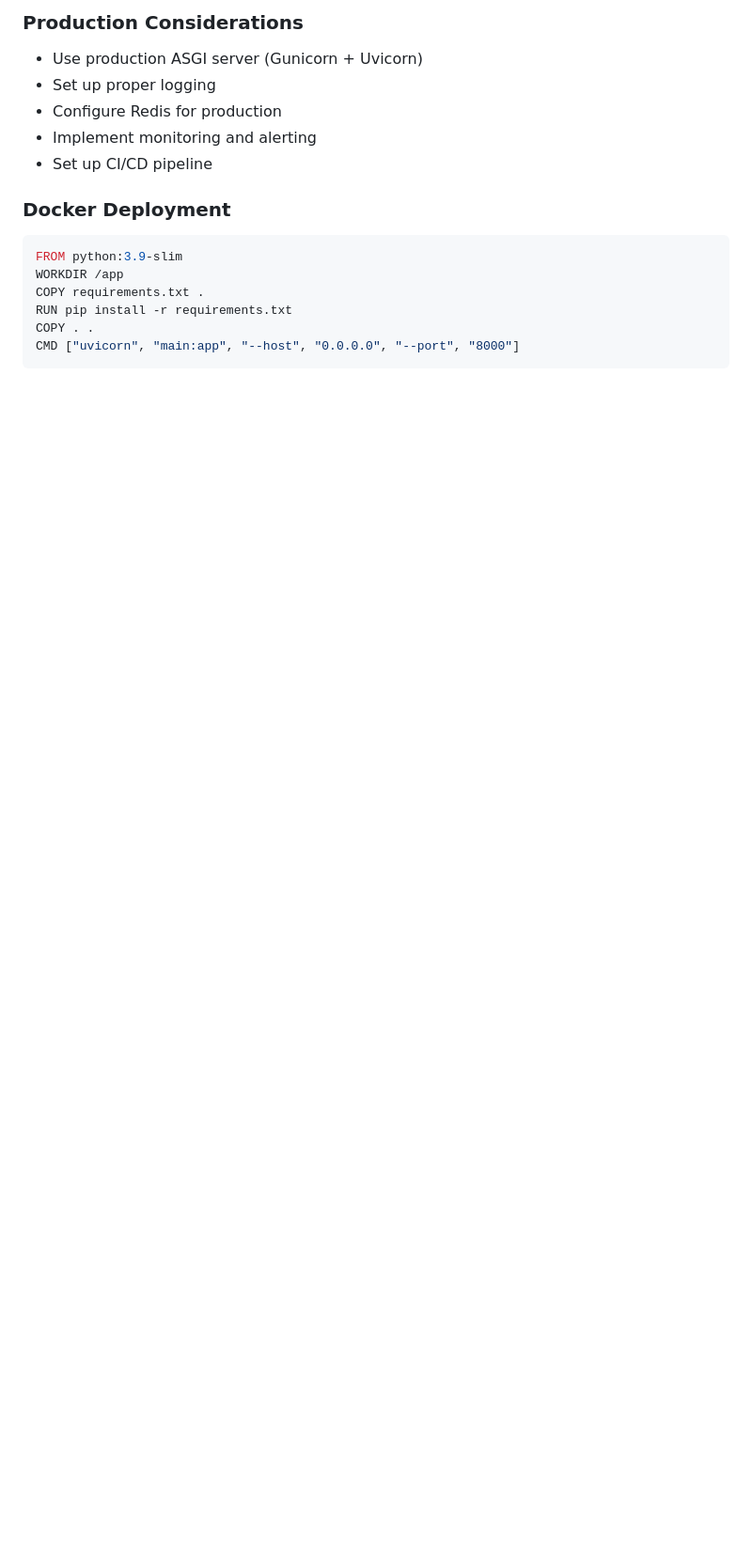
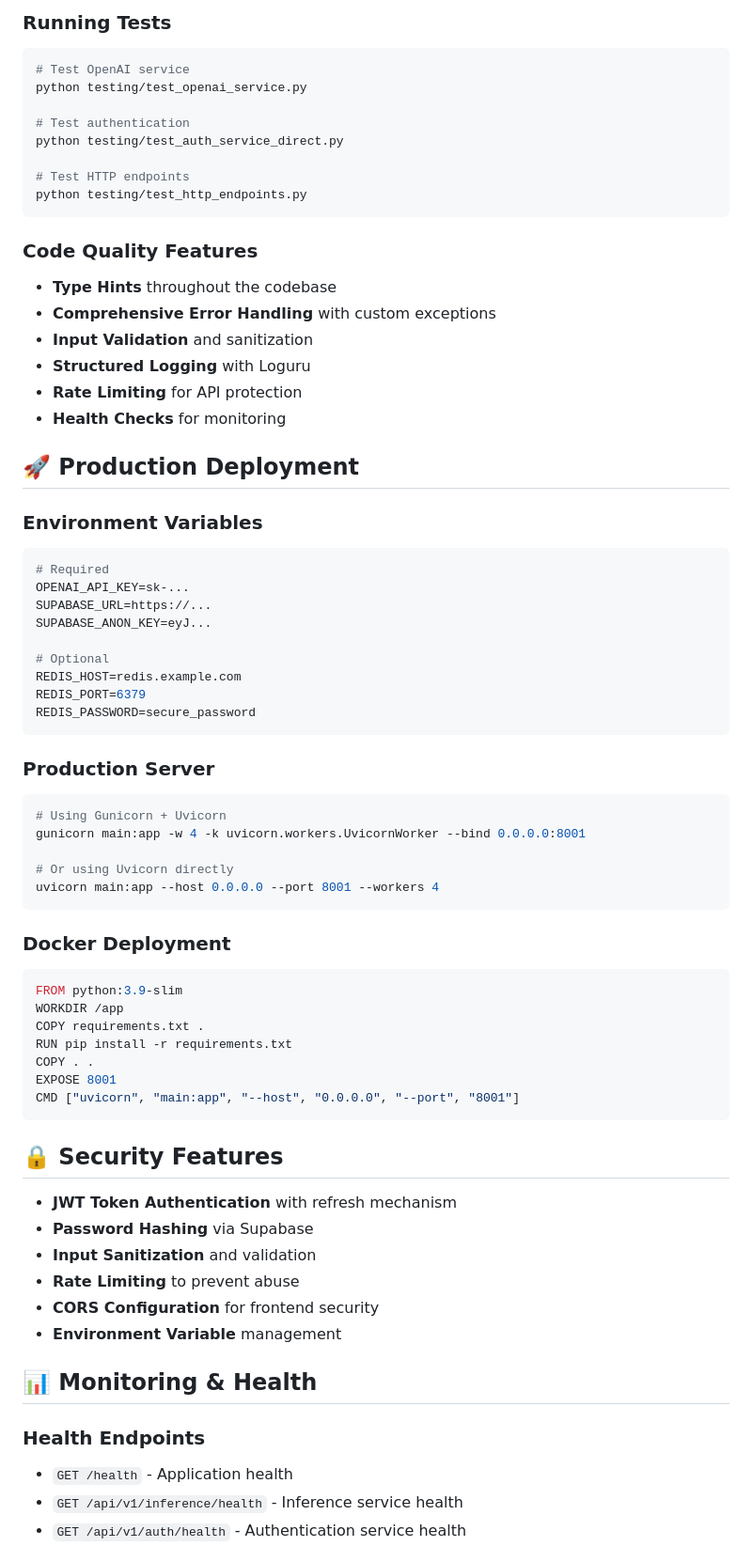
Before and after one commit to kid-sid/reprompt, a Markdown page: README.md, the part around the change printed below. Shown: that part at 94% size. Rendered like a GitHub page; blank space fills up the shorter version.

````diff
--- a/README.md
+++ b/README.md
@@ -285,10 +250,47 @@ curl http://localhost:8000/api/v1/cache/stats
 
-### **Production Considerations**
-- Use production ASGI server (Gunicorn + Uvicorn)
-- Set up proper logging
-- Configure Redis for production
-- Implement monitoring and alerting
-- Set up CI/CD pipeline
+### **Running Tests**
+```bash
+# Test OpenAI service
+python testing/test_openai_service.py
+
+# Test authentication
+python testing/test_auth_service_direct.py
+
+# Test HTTP endpoints
+python testing/test_http_endpoints.py
+```
+
+### **Code Quality Features**
+- **Type Hints** throughout the codebase
+- **Comprehensive Error Handling** with custom exceptions
+- **Input Validation** and sanitization
+- **Structured Logging** with Loguru
+- **Rate Limiting** for API protection
+- **Health Checks** for monitoring
+
+## 🚀 Production Deployment
+
+### **Environment Variables**
+```bash
+# Required
+OPENAI_API_KEY=sk-...
+SUPABASE_URL=https://...
+SUPABASE_ANON_KEY=eyJ...
+
+# Optional
+REDIS_HOST=redis.example.com
+REDIS_PORT=6379
+REDIS_PASSWORD=secure_password
+```
+
+### **Production Server**
+```bash
+# Using Gunicorn + Uvicorn
+gunicorn main:app -w 4 -k uvicorn.workers.UvicornWorker --bind 0.0.0.0:8001
+
+# Or using Uvicorn directly
+uvicorn main:app --host 0.0.0.0 --port 8001 --workers 4
+```
 
 ### **Docker Deployment**
 ```dockerfile
@@ -297,5 +299,23 @@ WORKDIR /app
 COPY requirements.txt .
 RUN pip install -r requirements.txt
 COPY . .
-CMD ["uvicorn", "main:app", "--host", "0.0.0.0", "--port", "8000"]
+EXPOSE 8001
+CMD ["uvicorn", "main:app", "--host", "0.0.0.0", "--port", "8001"]
 ```
+
+## 🔒 Security Features
+
+- **JWT Token Authentication** with refresh mechanism
+- **Password Hashing** via Supabase
+- **Input Sanitization** and validation
+- **Rate Limiting** to prevent abuse
+- **CORS Configuration** for frontend security
+- **Environment Variable** management
+
+## 📊 Monitoring & Health
+
+### **Health Endpoints**
+- `GET /health` - Application health
+- `GET /api/v1/inference/health` - Inference service health
+- `GET /api/v1/auth/health` - Authentication service health
+
````
Also changed, not shown: other parts of README.md (+254 -202 lines).
